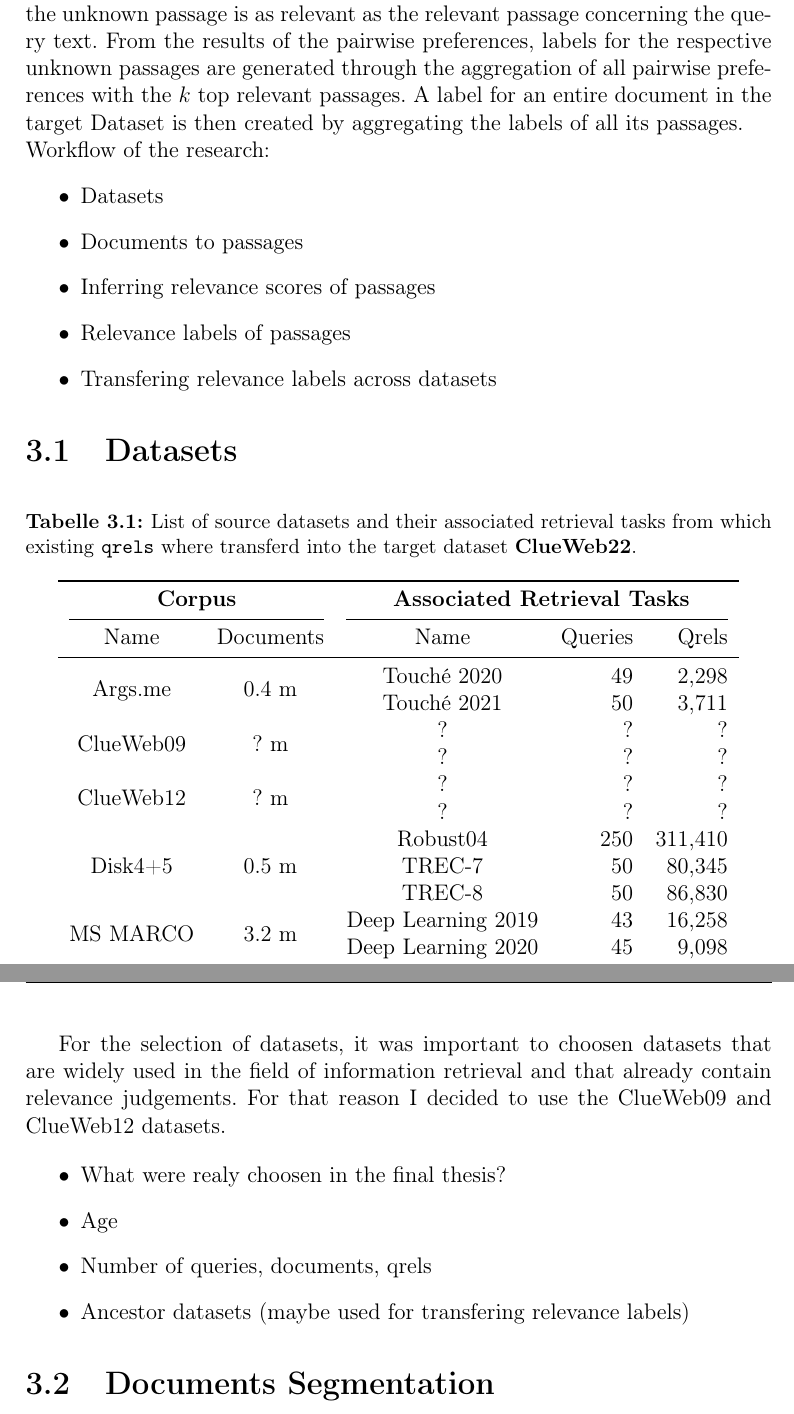
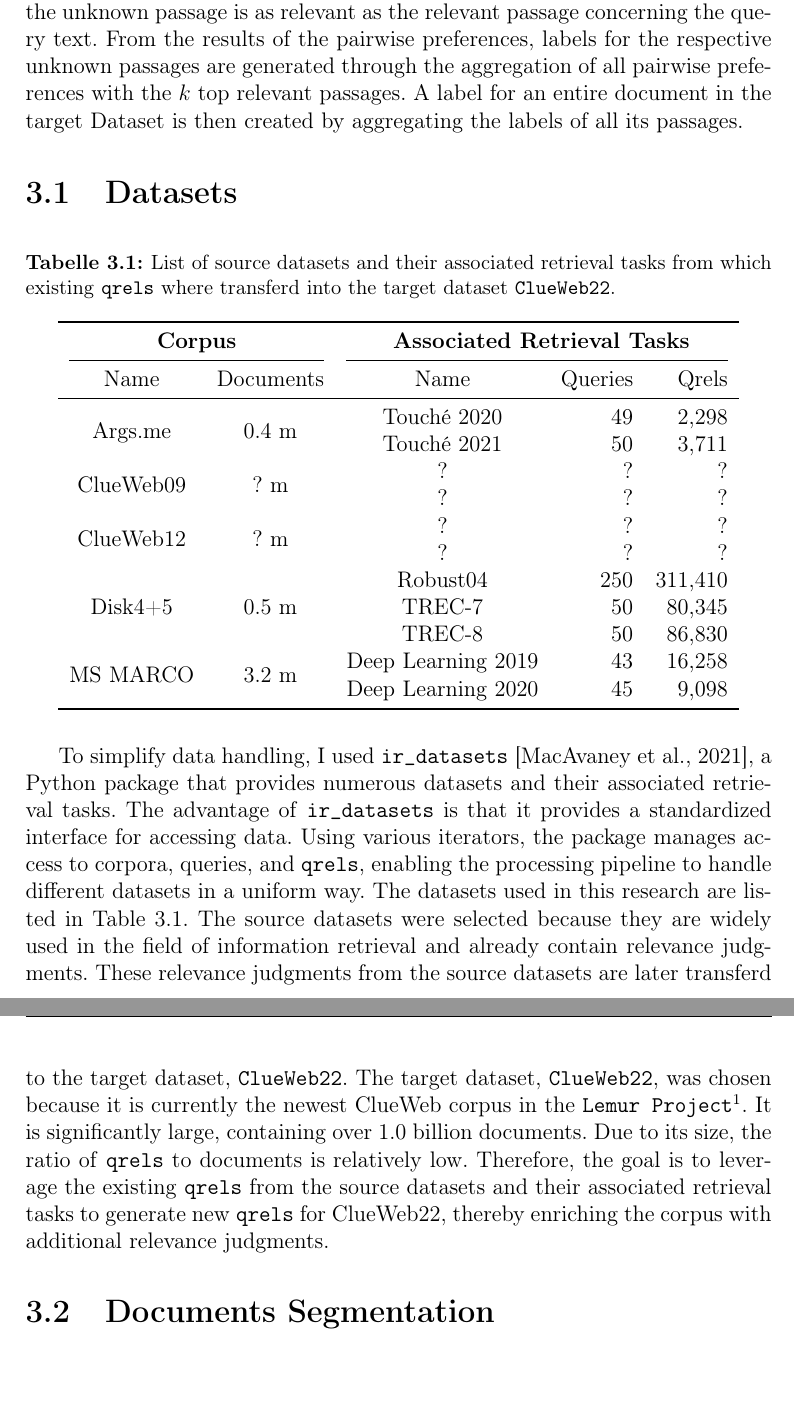
Before and after one commit to Integer-Ctrl/thesis-fhofer, a LaTeX thesis (thesis/thesis.tex, which reads thesis/chapter3.tex): two parts of pages 17 and 18 of 28, joined at a grey line, cut so that both start at the same text. Compiled offline with pdfLaTeX.

Commit message:
doc: choice of datasets

```diff
--- a/thesis/chapter3.tex
+++ b/thesis/chapter3.tex
@@ -9,21 +9,13 @@
 In the third step, the quality of the assigned passage scores is evaluated using different rank correlation methods. Based on the evaluation results, the metric with the highest rank correlation is used to select candidates for the pairwise preferences. In this selection phase, documents, referred to as candidates, are identified in the target dataset for which \texttt{qrels} will be determined. A candidate, similar to a \texttt{qrel}, consists of a query $q$, a candidate $c$, and a set of known, relevant passages for $q$ from the source dataset. Since the relevant texts used later for pairwise preference are passages rather than documents, each candidate $c$ is also divided into passages $c=(c_1, c_2, ..., c_n)$.
 
 In the final step, the pairwise preferences are inferred. All candidates, i.e., triples consisting of \texttt{(query text, relevant passage text, unknown passage text)}, are fed into a pairwise ranking model to determine whether the unknown passage is as relevant as the relevant passage concerning the query text. From the results of the pairwise preferences, labels for the respective unknown passages are generated through the aggregation of all pairwise preferences with the $k$ top relevant passages. A label for an entire document in the target Dataset is then created by aggregating the labels of all its passages.
-\\
-Workflow of the research:
-\begin{itemize}
-    \item Datasets
-    \item Documents to passages
-    \item Inferring relevance scores of passages
-    \item Relevance labels of passages
-    \item Transfering relevance labels across datasets
-\end{itemize}
 
 \section{Datasets}\label{datasets}
 
 \begin{table}[h!]
     \centering
-    \caption{List of source datasets and their associated retrieval tasks from which existing \texttt{qrels} where transferd into the target dataset \textbf{ClueWeb22}.}
+    \caption{List of source datasets and their associated retrieval tasks from which existing \texttt{qrels} where transferd into the target dataset \texttt{ClueWeb22}.}
+    \label{table:datasets}
     \begin{tabular}{cccrr}
         \toprule
         \multicolumn{2}{c}{\textbf{Corpus}} & \multicolumn{3}{c}{\textbf{ Associated Retrieval Tasks}} \\
@@ -51,14 +43,7 @@
     \end{tabular}
 \end{table}
 
-For the selection of datasets, it was important to choosen datasets that are widely used in the field of information retrieval and that already contain relevance judgements. For that reason I decided to use the ClueWeb09 and ClueWeb12 datasets.
-
-\begin{itemize}
-    \item What were realy choosen in the final thesis?
-    \item Age
-    \item Number of queries, documents, qrels
-    \item Ancestor datasets (maybe used for transfering relevance labels)
-\end{itemize}
+To simplify data handling, I used \texttt{ir\_datasets}~\citep{macavaney:2021}, a Python package that provides numerous datasets and their associated retrieval tasks. The advantage of \texttt{ir\_datasets} is that it provides a standardized interface for accessing data. Using various iterators, the package manages access to corpora, queries, and \texttt{qrels}, enabling the processing pipeline to handle different datasets in a uniform way. The datasets used in this research are listed in Table~\ref{table:datasets}. The source datasets were selected because they are widely used in the field of information retrieval and already contain relevance judgments. These relevance judgments from the source datasets are later transferd to the target dataset, \texttt{ClueWeb22}. The target dataset, \texttt{ClueWeb22}, was chosen because it is currently the newest ClueWeb corpus in the \texttt{Lemur Project}\footnote{https://lemurproject.org}. It is significantly large, containing over 1.0~billion documents. Due to its size, the ratio of \texttt{qrels} to documents is relatively low. Therefore, the goal is to leverage the existing \texttt{qrels} from the source datasets and their associated retrieval tasks to generate new \texttt{qrels} for ClueWeb22, thereby enriching the corpus with additional relevance judgments.
 
 \section{Documents Segmentation}\label{document-segmentation}
 
```
Also changed, not shown: thesis/literature.bib (+24 -0 lines).
